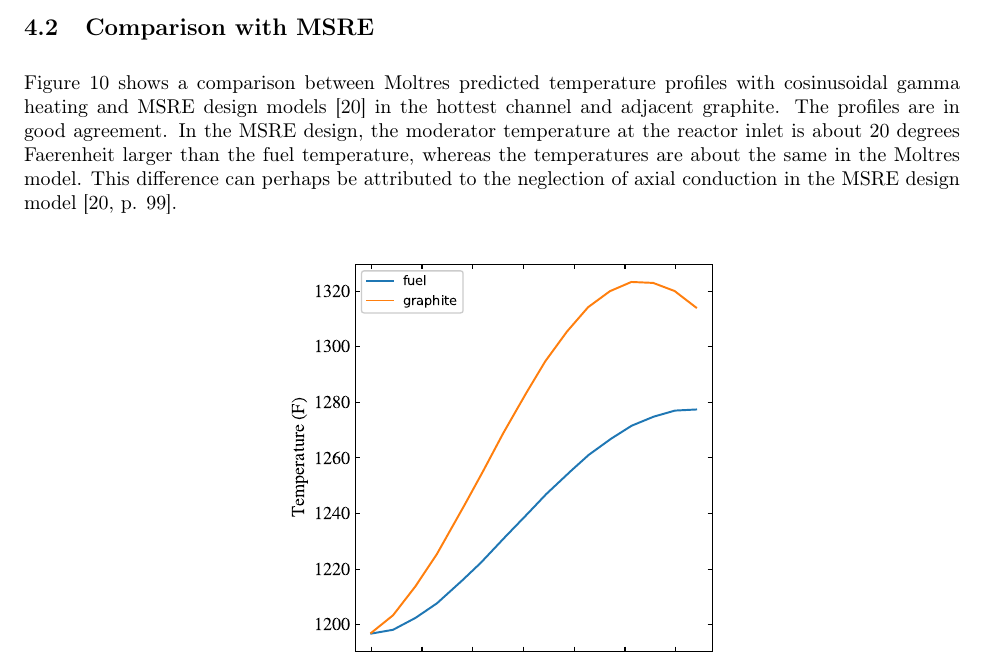
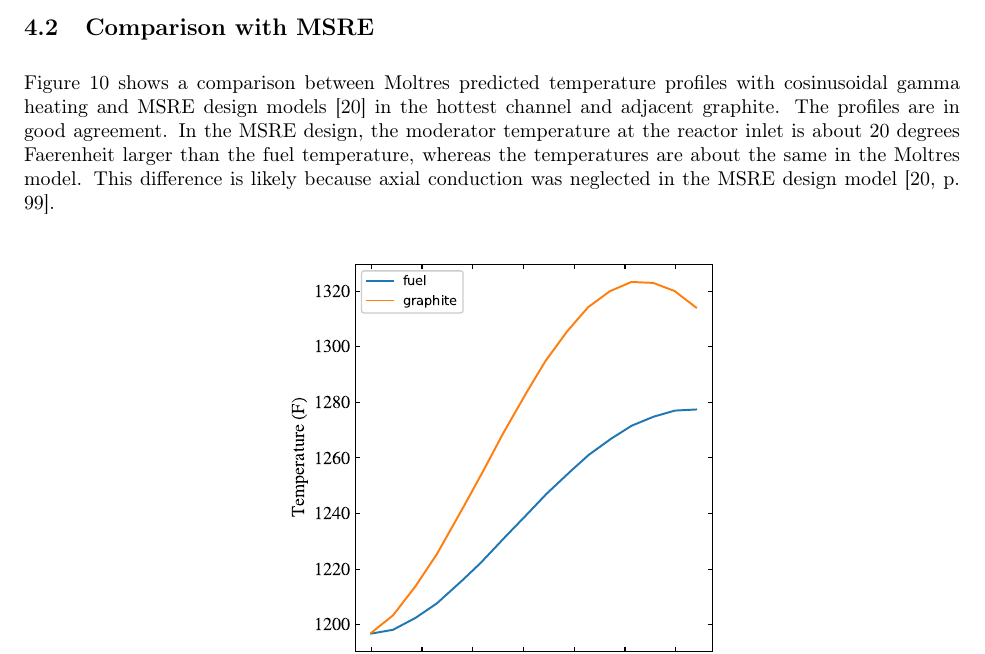
Before and after one commit to arfc/publications, a LaTeX paper (Moltres.tex): part of page 12 of 19, cut so that both start at the same text. Compiled offline with pdfLaTeX.

Commit message:
nouns to verbs

```diff
--- a/Moltres.tex
+++ b/Moltres.tex
@@ -470,8 +470,8 @@
 profiles are in good agreement. In the \gls{MSRE} design, the moderator
 temperature at the reactor inlet is about 20 degrees Faerenheit larger than the
 fuel temperature, whereas the temperatures are about the same in the Moltres
-model. This difference can perhaps be attributed to the neglection of axial
-conduction in the \gls{MSRE} design model \cite[p. 99]{briggs_molten-salt_1964}.
+model. This difference is likely because axial
+conduction was neglected in the \gls{MSRE} design model \cite[p. 99]{briggs_molten-salt_1964}.
 
 \begin{figure}[htpb]
     \centering
```
